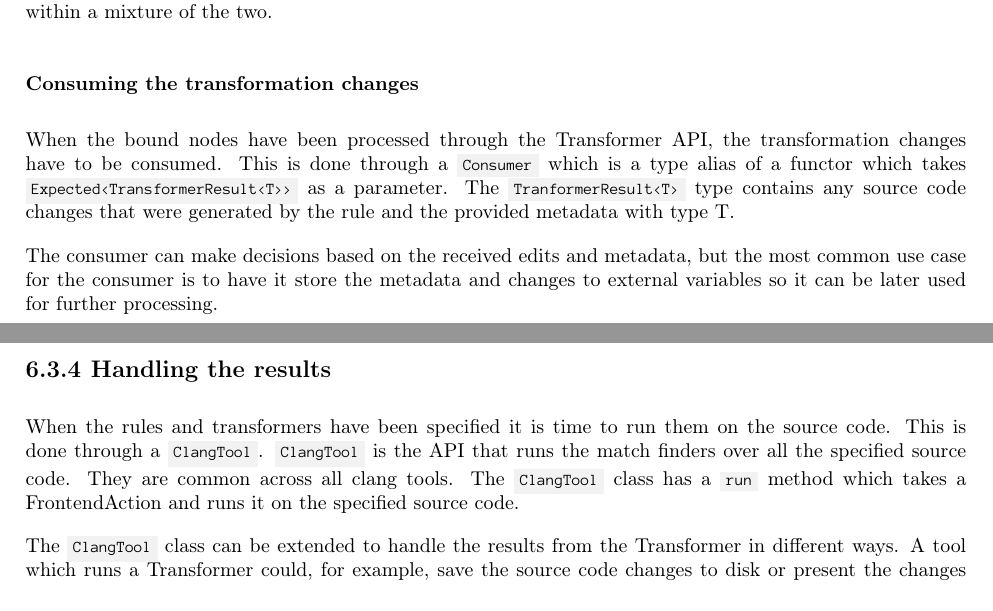
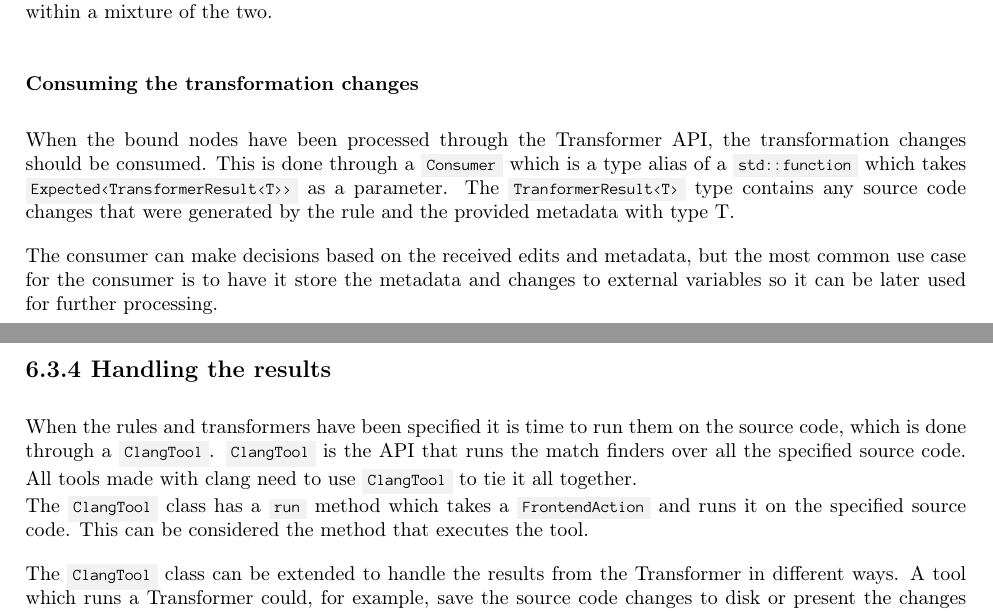
Before and after one commit to mortenhaahr/RD, a LaTeX document (report/main.tex, which reads report/080development/040tool_structure.tex): two parts of pages 17 and 18 of 26, joined at a grey line, cut so that both start at the same text. Compiled offline with pdfLaTeX.

Commit message:
Done review

```diff
--- a/report/080development/040tool_structure.tex
+++ b/report/080development/040tool_structure.tex
@@ -94,15 +94,16 @@
 
 Ultimately, the best approach to follow depends upon the specific scenario. In some cases, it may be better to write detailed stencils and in other cases detailed matchers. The important thing is to not tunnel-vision too heavily on a single approach and keep an open mind towards the other. Perhaps the best approach lies within a mixture of the two.
 
-% TODO: Morten du er her.
 \subsubsection*{Consuming the transformation changes} \label{subsubsec:080dev:Consumers}
 
-When the bound nodes have been processed through the Transformer API, the transformation changes have to be consumed. This is done through a \cppinline{Consumer} which is a type alias of a functor which takes \cppinline{Expected<TransformerResult<T>>} as a parameter. The \cppinline{TranformerResult<T>} type contains any source code changes that were generated by the rule and the provided metadata with type T.
+When the bound nodes have been processed through the Transformer API, the transformation changes should be consumed. This is done through a \cppinline{Consumer} which is a type alias of a \cppinline{std::function} which takes \cppinline{Expected<TransformerResult<T>>} as a parameter. The \cppinline{TranformerResult<T>} type contains any source code changes that were generated by the rule and the provided metadata with type T.
 
 The consumer can make decisions based on the received edits and metadata, but the most common use case for the consumer is to have it store the metadata and changes to external variables so it can be later used for further processing.
 
 \subsection{Handling the results} \label{subsec:080dev:HandlingToolResults}
-
-When the rules and transformers have been specified it is time to run them on the source code. This is done through a \cppinline{ClangTool}. \cppinline{ClangTool} is the API that runs the match finders over all the specified source code. They are common across all clang tools. The \cppinline{ClangTool} class has a \cppinline{run} method which takes a FrontendAction and runs it on the specified source code.
+When the rules and transformers have been specified it is time to run them on the source code, which is done through a \cppinline{ClangTool}. \cppinline{ClangTool} is the API that runs the match finders over all the specified source code.
+All tools made with clang need to use \cppinline{ClangTool} to tie it all together.\\
+The \cppinline{ClangTool} class has a \cppinline{run} method which takes a \cppinline{FrontendAction} and runs it on the specified source code.
+This can be considered the method that executes the tool.
 
 The \cppinline{ClangTool} class can be extended to handle the results from the Transformer in different ways. A tool which runs a Transformer could, for example, save the source code changes to disk or present the changes to the caller of the tool and have them choose if the changes should be made. The extended \cppinline{ClangTool} also often contains the variables which will be updated in the node processing step.
```
